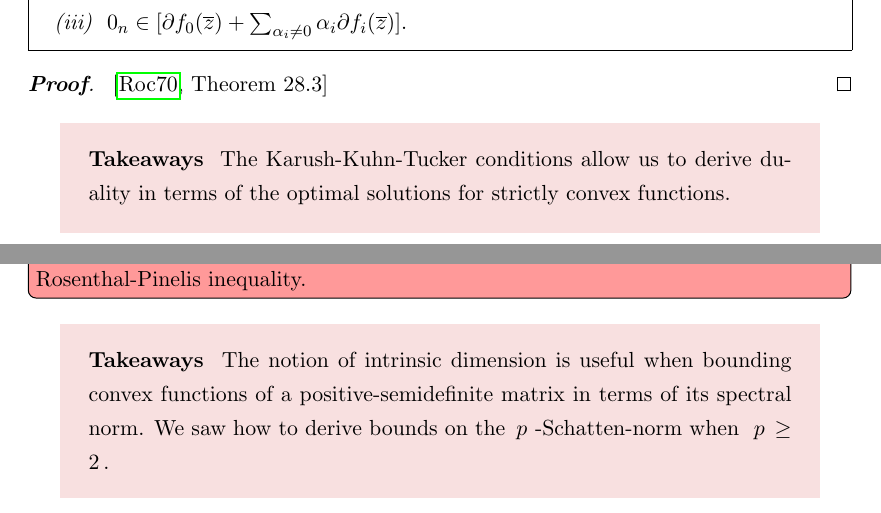
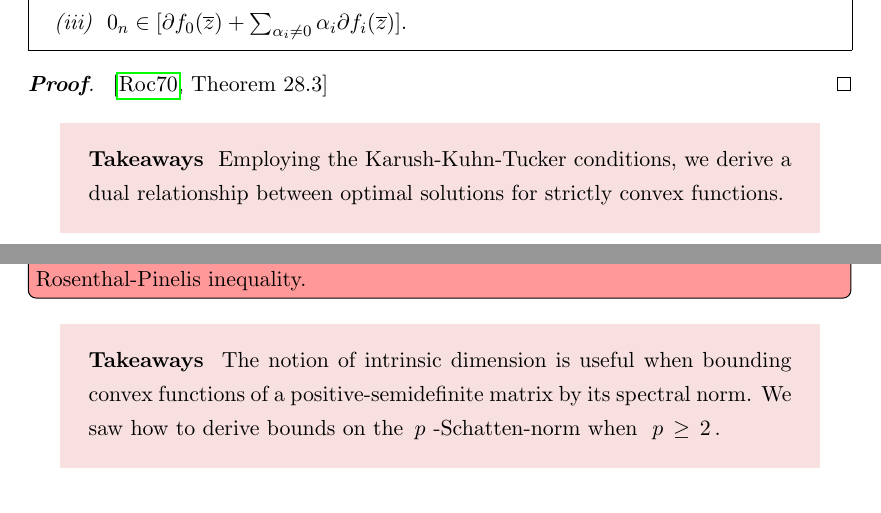
Before and after one commit to st151610/master_thesis, a LaTeX thesis (main.tex, which reads chapters/balancing_weights/double_robustness.tex, chapters/convex_analysis/tseng_bertsekas.tex, chapters/random_matrix_ineq/intrinsic_dimension.tex): two parts of pages 35 and 43 of 52, joined at a grey line, cut so that both start at the same text. The pictures show the PDF file main.pdf that the author committed with the source.

Commit message:
changed wording of 'in terms of'.

```diff
--- a/chapters/balancing_weights/double_robustness.tex
+++ b/chapters/balancing_weights/double_robustness.tex
@@ -883,7 +883,7 @@ Next we need to assume that the weights and outcome are independent given treatm
   Y\!(1)\perp\!\!\!\perp w\ |\ X,T
   \,.
 \end{gather}
-Also the bias of the outcome regression has to be bounded in terms of the weights. We get the following error decomposition
+Also the bias of the outcome regression has to be bounded by the weights. We get the following error decomposition
 \begin{align}
   \frac{1}{n}
   \sum_{i=1}^{n}
@@ -907,7 +907,7 @@ Also the bias of the outcome regression has to be bounded in terms of the weight
 \end{align}
 The expectation of summand in the first term is zero. Hence the convergence by wlln or more refined methods.
 The second term goes to 0 by the consistency of the outcome regression.
-The third term is bounded in terms of the weights.
+The third term is bounded by the weights.
 
 \begin{align*}
   \E[
--- a/chapters/convex_analysis/tseng_bertsekas.tex
+++ b/chapters/convex_analysis/tseng_bertsekas.tex
@@ -461,7 +461,7 @@ $f_i$ is a finite convex function on $C$ for $i\in \left\{ 1,\ldots,r \right\}$
 \end{proof}
 
 \begin{takeaways}
-  The Karush-Kuhn-Tucker conditions allow us
-  to derive duality in terms of the optimal solutions
+  Employing the Karush-Kuhn-Tucker conditions, we
+  derive a dual relationship between optimal solutions
   for strictly convex functions.
 \end{takeaways}
--- a/chapters/random_matrix_ineq/intrinsic_dimension.tex
+++ b/chapters/random_matrix_ineq/intrinsic_dimension.tex
@@ -122,7 +122,8 @@
     .
   \end{align*}
 \end{proof}
-The next example applies the preceding lemma to bound the $p$-Schatten-norm, when $\,p\,\ge\, 2\,$, in terms of the spectral norm and the intrinsic dimension.
+The next example applies the preceding lemma to bound
+the $p$-Schatten-norm, when $\,p\,\ge\, 2\,$, by the spectral norm and the intrinsic dimension.
   \begin{example*}
     Let
     $
@@ -244,6 +245,7 @@ The next example applies the preceding lemma to bound the $p$-Schatten-norm, whe
 
   \todo[color=red!40, inline]{Apply to estimate \cite[above (A.4)]{Chen2012} to get intrinsic dimension version of Rosenthal-Pinelis inequality.}
 \begin{takeaways}
-  The notion of intrinsic dimension is useful when bounding convex functions of a positive-semidefinite matrix in terms of its spectral norm.
+  The notion of intrinsic dimension is useful when bounding convex
+  functions of a positive-semidefinite matrix by its spectral norm.
   We saw how to derive bounds on the $p\,$-Schatten-norm when $\,p\,\ge\, 2$.
 \end{takeaways}
--- a/main.tex
+++ b/main.tex
@@ -147,7 +147,9 @@ which are vital to calculating convex conjugates. The proofs are omited, since t
 The material we present is very well known, so we claim no originality.
 We paraphrase the approach of \cite{Mordukhovich2022} to Duality. As an introduction, we recommend this recently published book together with the classical reference \cite{Rockafellar1970}.
 
-We finish the chapter with ideas from \cite{Tseng1991}. They provide the high-level ideas to obtain for strictly convex functions a dual relationship in terms of the optimal solutions.
+We finish the chapter with ideas from \cite{Tseng1991}.
+They provide the high-level ideas to obtain for strictly convex
+functions a dual relationship between optimal solutions.
 We will deliver the details that are omited in the paper.
   \section{A Convex Analysis Primer}
   \input{chapters/convex_analysis/cvxa_primer.tex}
```
Also changed, not shown: chapters/convex_analysis/cvxa_primer.tex (+3 -1 lines), main.pdf, 4 other files.
